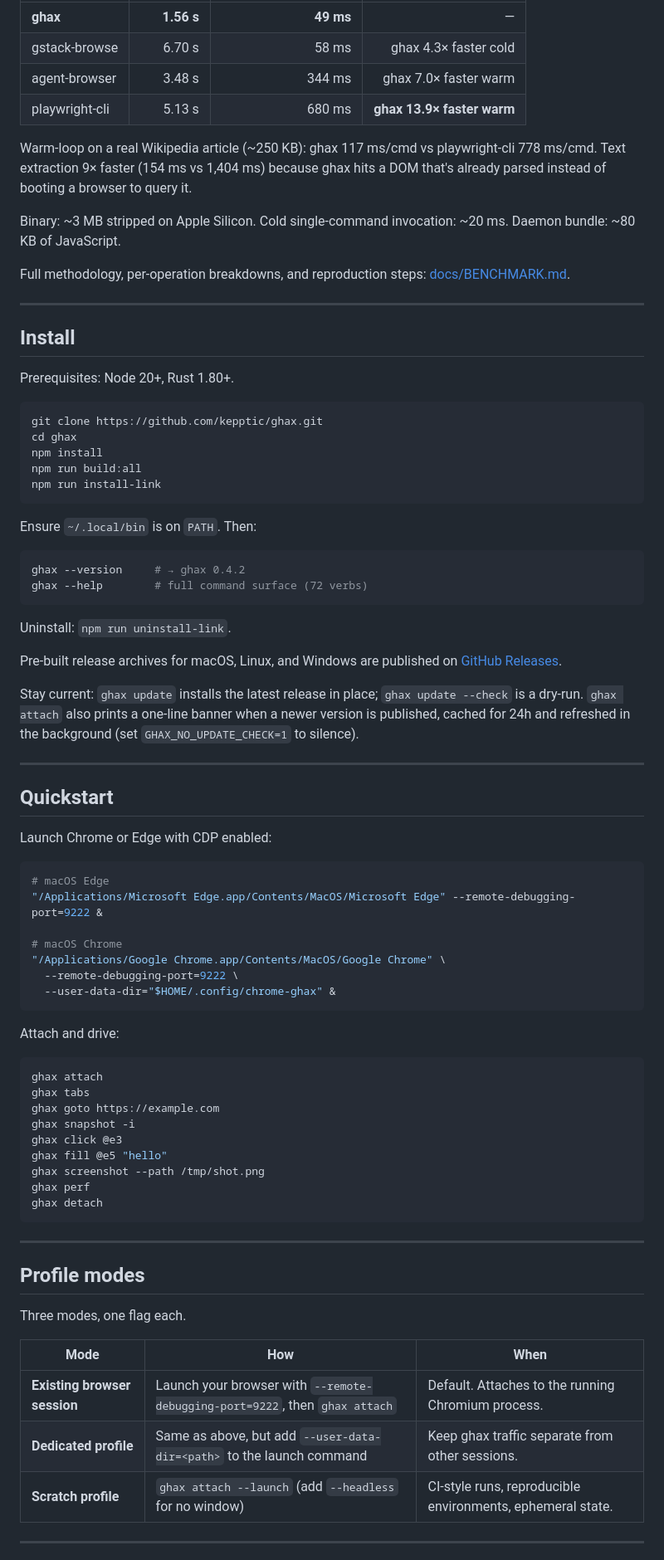
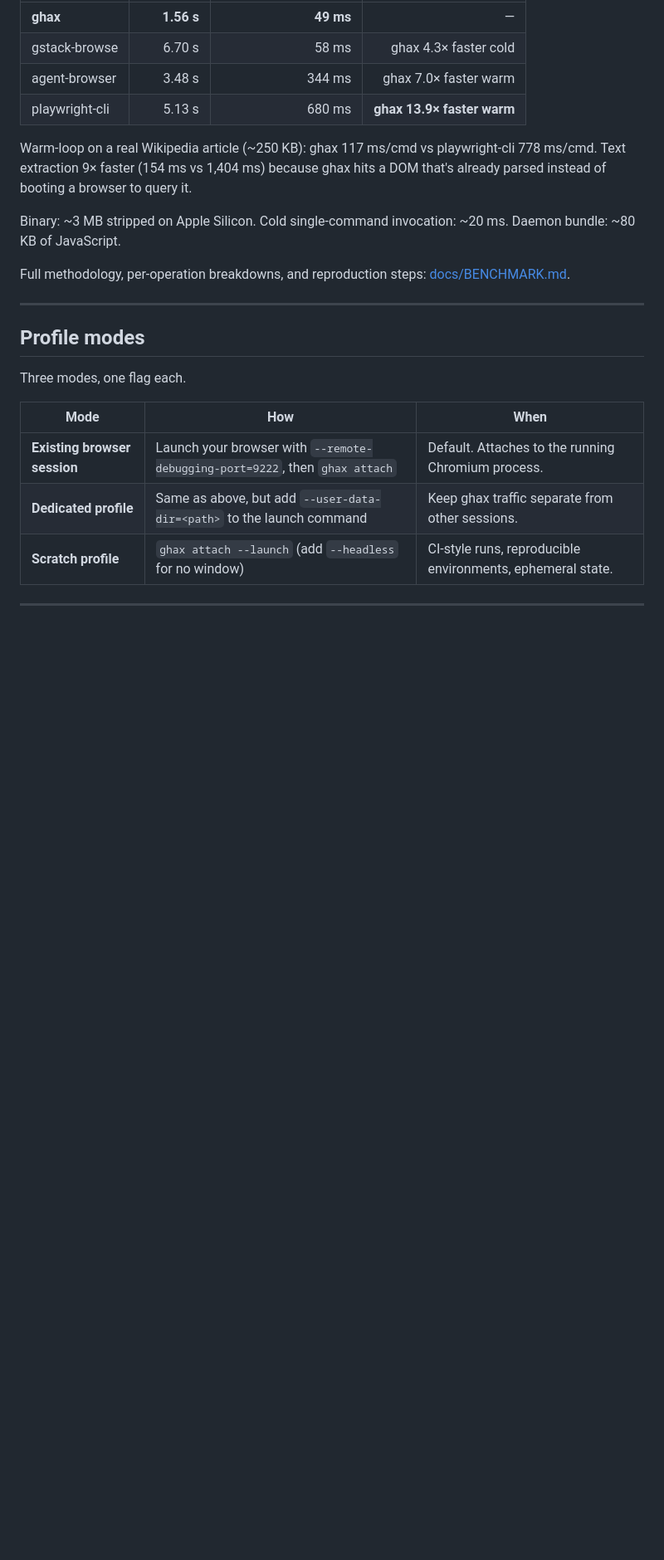
Before and after one commit to kepptic/ghax, a Markdown page: README.md, the part around one of its changes. Shown at 83% size. Rendered like a GitHub page; blank space fills up the shorter version.

````diff
--- a/README.md
+++ b/README.md
@@ -32,63 +140,6 @@ Warm-loop on a real Wikipedia article (~250 KB): ghax 117 ms/cmd vs playwright-c
 Binary: ~3 MB stripped on Apple Silicon. Cold single-command invocation: ~20 ms. Daemon bundle: ~80 KB of JavaScript.
 
 Full methodology, per-operation breakdowns, and reproduction steps: [docs/BENCHMARK.md](./docs/BENCHMARK.md).
-
----
-
-## Install
-
-Prerequisites: Node 20+, Rust 1.80+.
-
-```bash
-git clone https://github.com/kepptic/ghax.git
-cd ghax
-npm install
-npm run build:all
-npm run install-link
-```
-
-Ensure `~/.local/bin` is on `PATH`. Then:
-
-```bash
-ghax --version     # → ghax 0.4.2
-ghax --help        # full command surface (72 verbs)
-```
-
-Uninstall: `npm run uninstall-link`.
-
-Pre-built release archives for macOS, Linux, and Windows are published on [GitHub Releases](https://github.com/kepptic/ghax/releases).
-
-Stay current: `ghax update` installs the latest release in place; `ghax update --check` is a dry-run. `ghax attach` also prints a one-line banner when a newer version is published, cached for 24h and refreshed in the background (set `GHAX_NO_UPDATE_CHECK=1` to silence).
-
----
-
-## Quickstart
-
-Launch Chrome or Edge with CDP enabled:
-
-```bash
-# macOS Edge
-"/Applications/Microsoft Edge.app/Contents/MacOS/Microsoft Edge" --remote-debugging-port=9222 &
-
-# macOS Chrome
-"/Applications/Google Chrome.app/Contents/MacOS/Google Chrome" \
-  --remote-debugging-port=9222 \
-  --user-data-dir="$HOME/.config/chrome-ghax" &
-```
-
-Attach and drive:
-
-```bash
-ghax attach
-ghax tabs
-ghax goto https://example.com
-ghax snapshot -i
-ghax click @e3
-ghax fill @e5 "hello"
-ghax screenshot --path /tmp/shot.png
-ghax perf
-ghax detach
-```
 
 ---
 
````
Also changed, not shown: other parts of README.md (+110 -2 lines).
